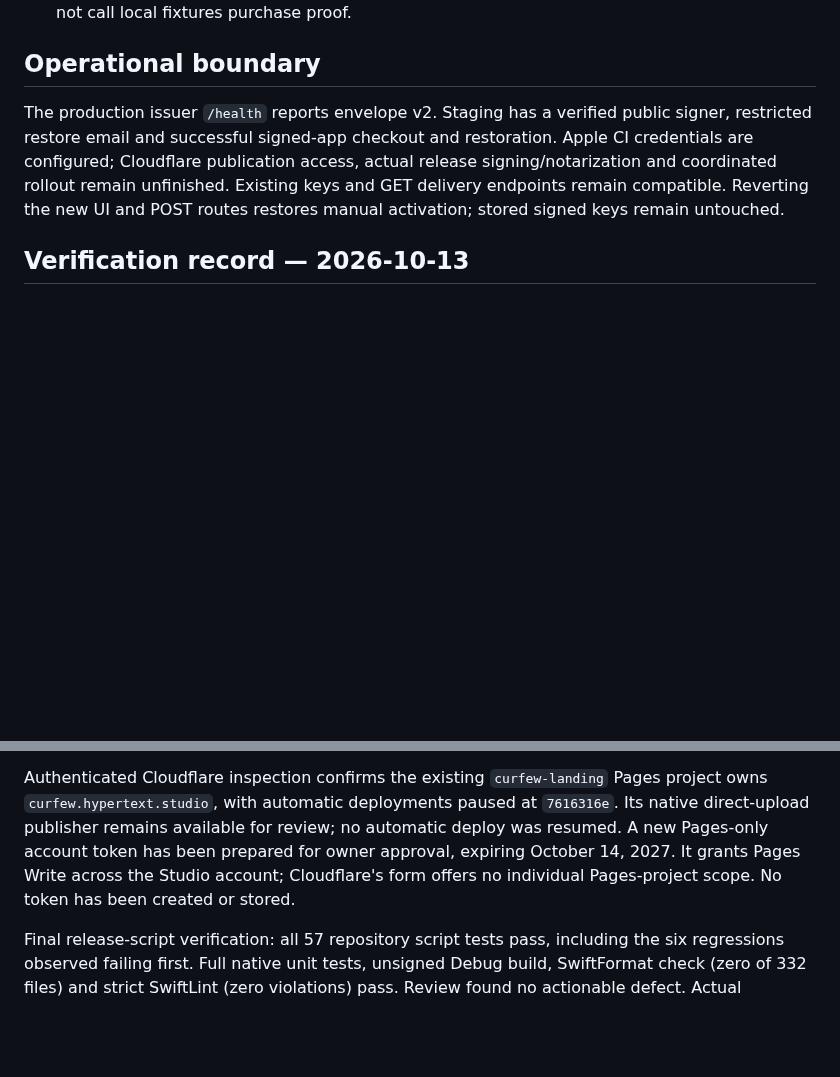
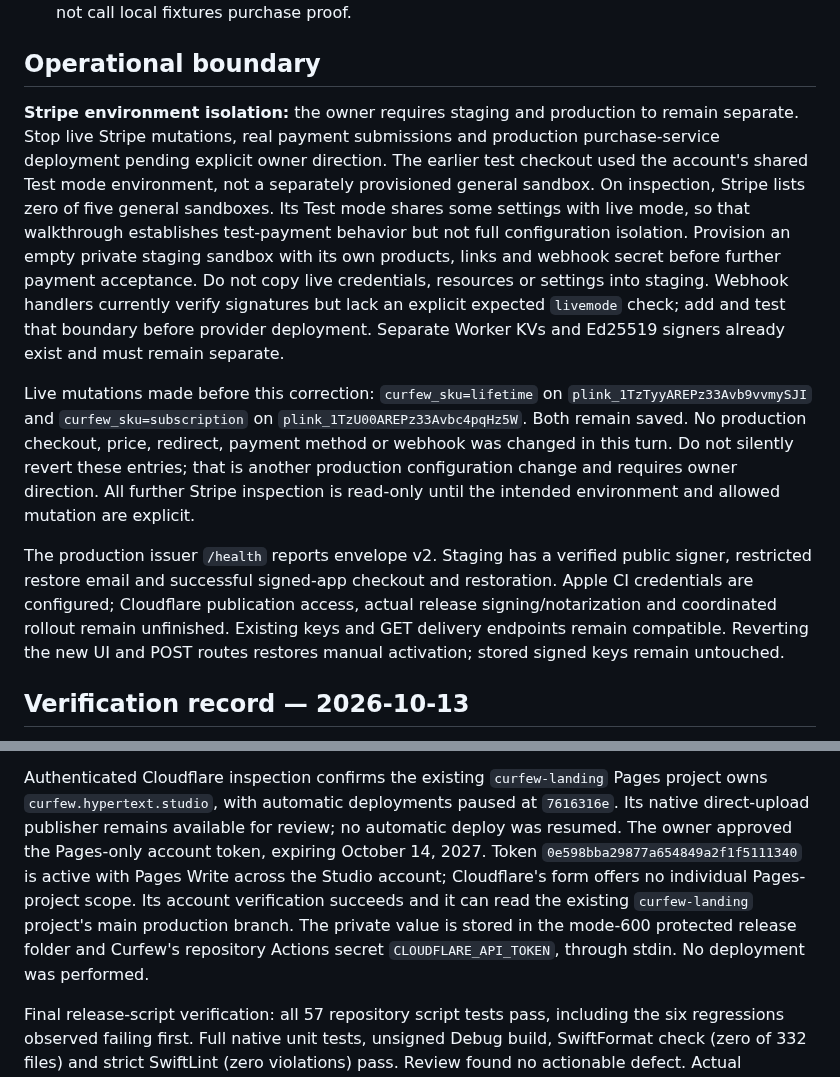
Before and after one commit to TheHypertextStudio/curfew, a Markdown page: Documentation/plus-activation.md, 2 parts joined by grey strips. Drawn GitHub-style; blank space fills up the shorter version.

Commit message:
Record the owner's Stripe environment separation boundary
Distinguish shared Test mode acceptance from a separate Stripe sandbox. Record
the two prior live metadata edits, missing webhook mode guard, and explicit stop
on further live payment configuration changes. Preserve the approved Pages
credential setup and its verified publication scope.

Co-authored-by: Codex <noreply@openai.com>

```diff
--- a/Documentation/plus-activation.md
+++ b/Documentation/plus-activation.md
@@ -60,6 +60,28 @@ format. No `curfew-protocols` or coordinator change is required.
   closed until production acceptance; do not call local fixtures purchase proof.
 
 ## Operational boundary
+
+**Stripe environment isolation:** the owner requires staging and production to
+remain separate. Stop live Stripe mutations, real payment submissions and
+production purchase-service deployment pending explicit owner direction. The
+earlier test checkout used the account's shared Test mode environment, not a
+separately provisioned general sandbox. On inspection, Stripe lists zero of
+five general sandboxes. Its Test mode shares some settings with live mode, so
+that walkthrough establishes test-payment behavior but not full configuration
+isolation. Provision an empty private staging sandbox with its own products,
+links and webhook secret before further payment acceptance. Do not copy live
+credentials, resources or settings into staging. Webhook handlers currently
+verify signatures but lack an explicit expected `livemode` check; add and test
+that boundary before provider deployment. Separate Worker KVs and Ed25519
+signers already exist and must remain separate.
+
+Live mutations made before this correction: `curfew_sku=lifetime` on
+`plink_1TzTyyAREPz33Avb9vvmySJI` and `curfew_sku=subscription` on
+`plink_1TzU00AREPz33Avbc4pqHz5W`. Both remain saved. No production checkout,
+price, redirect, payment method or webhook was changed in this turn. Do not
+silently revert these entries; that is another production configuration change
+and requires owner direction. All further Stripe inspection is read-only until
+the intended environment and allowed mutation are explicit.
 
 The production issuer `/health` reports envelope v2. Staging has a verified
 public signer, restricted restore email and successful signed-app checkout and
@@ -546,10 +568,13 @@ or charge was submitted.
 Authenticated Cloudflare inspection confirms the existing `curfew-landing`
 Pages project owns `curfew.hypertext.studio`, with automatic deployments paused
 at `7616316e`. Its native direct-upload publisher remains available for review;
-no automatic deploy was resumed. A new Pages-only account token has been
-prepared for owner approval, expiring October 14, 2027. It grants Pages Write
-across the Studio account; Cloudflare's form offers no individual Pages-project
-scope. No token has been created or stored.
+no automatic deploy was resumed. The owner approved the Pages-only account token,
+expiring October 14, 2027. Token `0e598bba29877a654849a2f1f5111340` is active
+with Pages Write across the Studio account; Cloudflare's form offers no
+individual Pages-project scope. Its account verification succeeds and it can
+read the existing `curfew-landing` project's main production branch. The private
+value is stored in the mode-600 protected release folder and Curfew's repository
+Actions secret `CLOUDFLARE_API_TOKEN`, through stdin. No deployment was performed.
 
 Final release-script verification: all 57 repository script tests pass, including
 the six regressions observed failing first. Full native unit tests, unsigned
```
Also changed, not shown: Documentation/todo-test-matrix.md (+8 -0 lines), Documentation/todos.md (+6 -0 lines).
